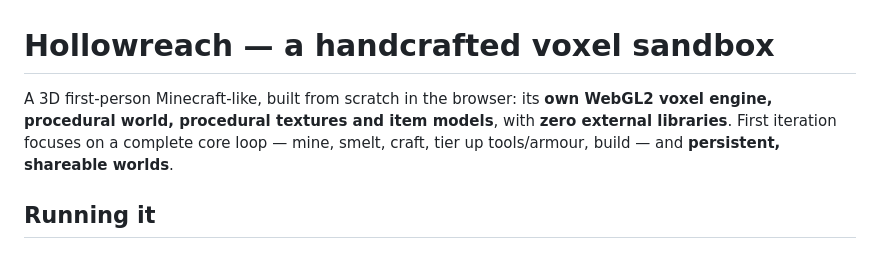
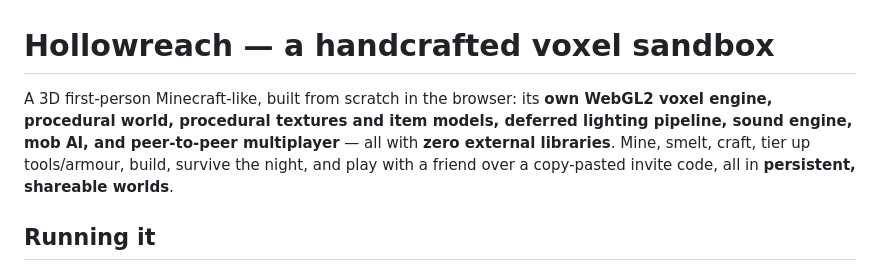
Before and after one commit to Anonymous-Floof/Hollow-Reach, a Markdown page: README.md, the part around one of its changes. GitHub-like rendering.

```diff
--- a/README.md
+++ b/README.md
@@ -1,9 +1,11 @@
 # Hollowreach — a handcrafted voxel sandbox
 
 A 3D first-person Minecraft-like, built from scratch in the browser: its **own
-WebGL2 voxel engine, procedural world, procedural textures and item models**, with
-**zero external libraries**. First iteration focuses on a complete core loop —
-mine, smelt, craft, tier up tools/armour, build — and **persistent, shareable worlds**.
+WebGL2 voxel engine, procedural world, procedural textures and item models,
+deferred lighting pipeline, sound engine, mob AI, and peer-to-peer
+multiplayer** — all with **zero external libraries**. Mine, smelt, craft, tier
+up tools/armour, build, survive the night, and play with a friend over a
+copy-pasted invite code, all in **persistent, shareable worlds**.
 
 ## Running it
 
```
Also changed, not shown: other parts of README.md (+113 -39 lines).
